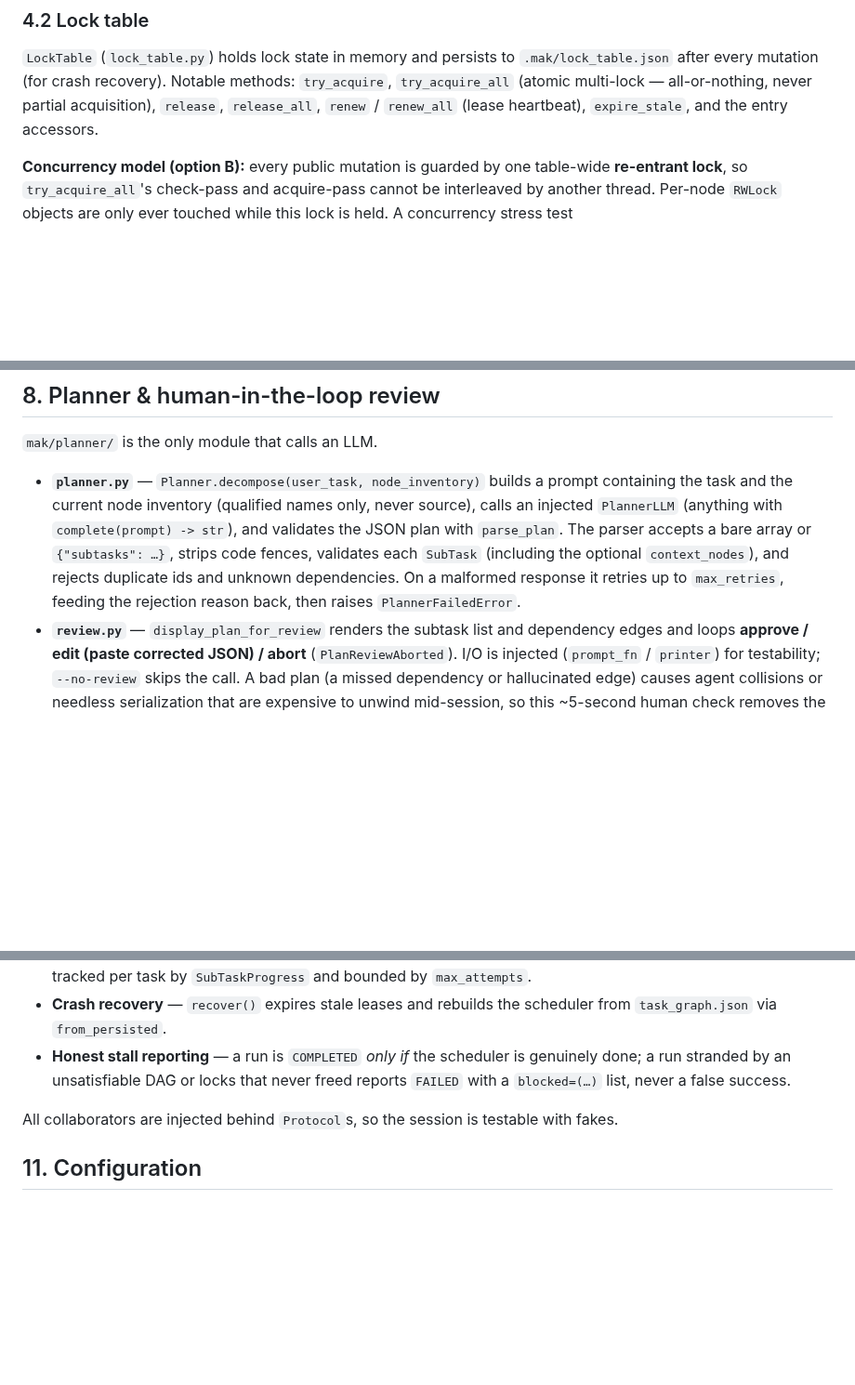
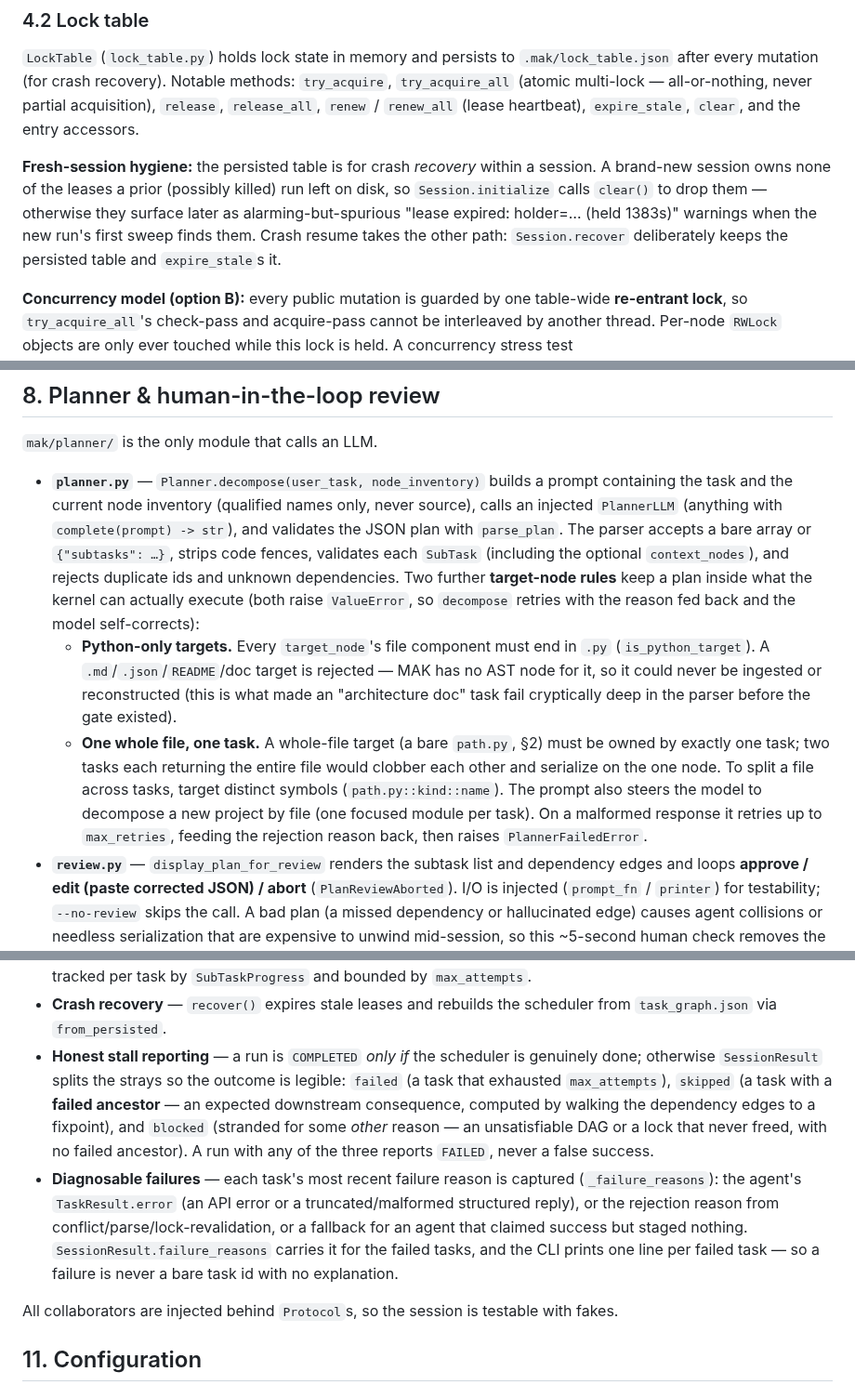
Before and after one commit to chaseungjoon/multi-agent-kernel, a Markdown page: CONTRIBUTING.md, 3 parts joined by grey strips. Shown at 93% size. Drawn GitHub-style; blank space fills up the shorter version.

Commit message:
Update documentation

```diff
--- a/CONTRIBUTING.md
+++ b/CONTRIBUTING.md
@@ -639,7 +639,15 @@ The canonical conflict matrix lives in `conflicts.py` and is consumed by **both*
 `.mak/lock_table.json` after every mutation (for crash recovery). Notable methods:
 `try_acquire`, `try_acquire_all` (atomic multi-lock — all-or-nothing, never partial
 acquisition), `release`, `release_all`, `renew` / `renew_all` (lease heartbeat),
-`expire_stale`, and the entry accessors.
+`expire_stale`, `clear`, and the entry accessors.
+
+**Fresh-session hygiene:** the persisted table is for crash *recovery* within a
+session. A brand-new session owns none of the leases a prior (possibly killed) run
+left on disk, so `Session.initialize` calls `clear()` to drop them — otherwise they
+surface later as alarming-but-spurious "lease expired: holder=… (held 1383s)"
+warnings when the new run's first sweep finds them. Crash resume takes the other
+path: `Session.recover` deliberately keeps the persisted table and `expire_stale`s
+it.
 
 **Concurrency model (option B):** every public mutation is guarded by one
 table-wide **re-entrant lock**, so `try_acquire_all`'s check-pass and acquire-pass
@@ -834,8 +848,21 @@ so it is unit-testable without Docker.
   `complete(prompt) -> str`), and validates the JSON plan with `parse_plan`. The
   parser accepts a bare array or `{"subtasks": …}`, strips code fences, validates
   each `SubTask` (including the optional `context_nodes`), and rejects duplicate ids
-  and unknown dependencies. On a malformed response it retries up to `max_retries`,
-  feeding the rejection reason back, then raises `PlannerFailedError`.
+  and unknown dependencies. Two further **target-node rules** keep a plan inside what
+  the kernel can actually execute (both raise `ValueError`, so `decompose` retries
+  with the reason fed back and the model self-corrects):
+    - **Python-only targets.** Every `target_node`'s file component must end in
+      `.py` (`is_python_target`). A `.md`/`.json`/`README`/doc target is rejected —
+      MAK has no AST node for it, so it could never be ingested or reconstructed
+      (this is what made an "architecture doc" task fail cryptically deep in the
+      parser before the gate existed).
+    - **One whole file, one task.** A whole-file target (a bare `path.py`, §2) must be
+      owned by exactly one task; two tasks each returning the entire file would
+      clobber each other and serialize on the one node. To split a file across tasks,
+      target distinct symbols (`path.py::kind::name`). The prompt also steers the
+      model to decompose a new project by file (one focused module per task).
+  On a malformed response it retries up to `max_retries`, feeding the rejection
+  reason back, then raises `PlannerFailedError`.
 - **`review.py`** — `display_plan_for_review` renders the subtask list and dependency
   edges and loops **approve / edit (paste corrected JSON) / abort**
   (`PlanReviewAborted`). I/O is injected (`prompt_fn` / `printer`) for testability;
@@ -904,8 +931,19 @@ Three robustness properties worth knowing:
 - **Crash recovery** — `recover()` expires stale leases and rebuilds the scheduler
   from `task_graph.json` via `from_persisted`.
 - **Honest stall reporting** — a run is `COMPLETED` *only if* the scheduler is
-  genuinely done; a run stranded by an unsatisfiable DAG or locks that never freed
-  reports `FAILED` with a `blocked=(…)` list, never a false success.
+  genuinely done; otherwise `SessionResult` splits the strays so the outcome is
+  legible: `failed` (a task that exhausted `max_attempts`), `skipped` (a task with a
+  **failed ancestor** — an expected downstream consequence, computed by walking the
+  dependency edges to a fixpoint), and `blocked` (stranded for some *other* reason —
+  an unsatisfiable DAG or a lock that never freed, with no failed ancestor). A run
+  with any of the three reports `FAILED`, never a false success.
+- **Diagnosable failures** — each task's most recent failure reason is captured
+  (`_failure_reasons`): the agent's `TaskResult.error` (an API error or a
+  truncated/malformed structured reply), or the rejection reason from
+  conflict/parse/lock-revalidation, or a fallback for an agent that claimed success
+  but staged nothing. `SessionResult.failure_reasons` carries it for the failed
+  tasks, and the CLI prints one line per failed task — so a failure is never a bare
+  task id with no explanation.
 
 All collaborators are injected behind `Protocol`s, so the session is testable with
 fakes.
```
Also changed, not shown: other parts of CONTRIBUTING.md (+10 -1 lines).
